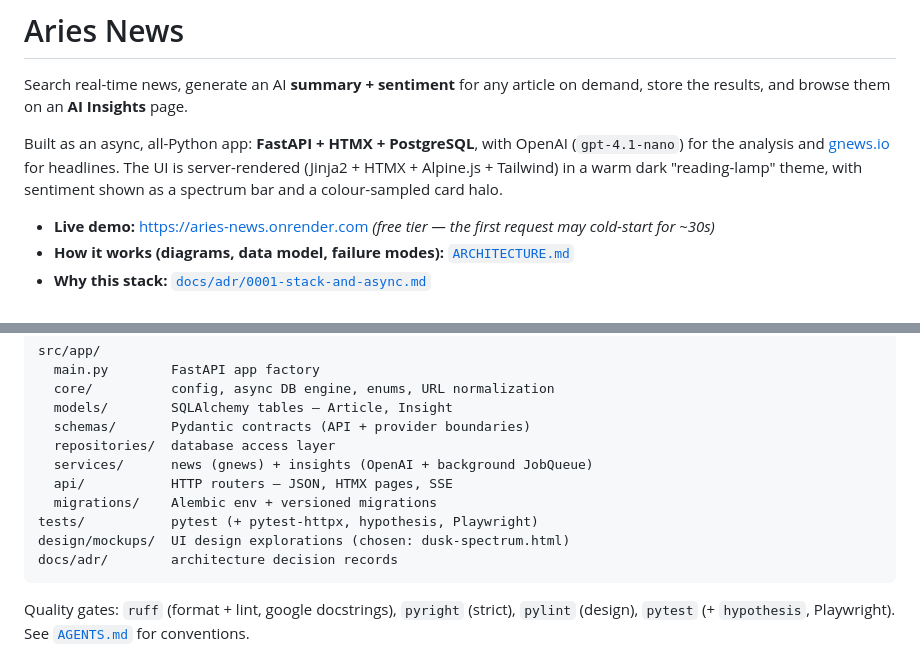
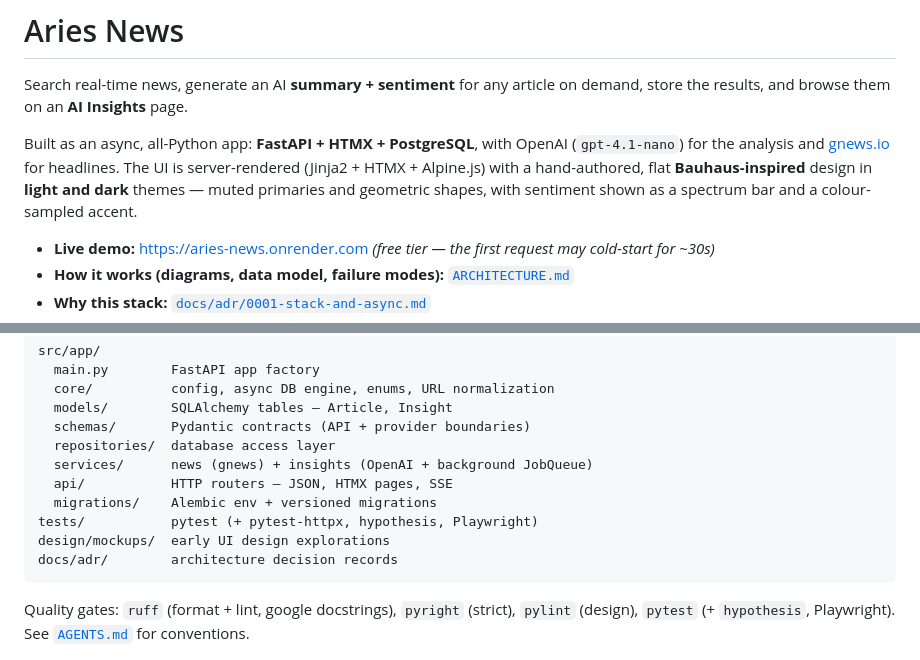
Before and after one commit to codexceed/aries-news, a Markdown page: README.md, 2 parts joined by grey strips. Rendered like a GitHub page.

Commit message:
docs: refresh README for the light/dark Bauhaus UI

````diff
--- a/README.md
+++ b/README.md
@@ -5,9 +5,10 @@ demand, store the results, and browse them on an **AI Insights** page.
 
 Built as an async, all-Python app: **FastAPI + HTMX + PostgreSQL**, with OpenAI
 (`gpt-4.1-nano`) for the analysis and [gnews.io](https://gnews.io) for headlines.
-The UI is server-rendered (Jinja2 + HTMX + Alpine.js + Tailwind) in a warm dark
-"reading-lamp" theme, with sentiment shown as a spectrum bar and a colour-sampled
-card halo.
+The UI is server-rendered (Jinja2 + HTMX + Alpine.js) with a hand-authored, flat
+**Bauhaus-inspired** design in **light and dark** themes — muted primaries and
+geometric shapes, with sentiment shown as a spectrum bar and a colour-sampled
+accent.
 
 - **Live demo:** <https://aries-news.onrender.com>
   _(free tier — the first request may cold-start for ~30s)_
@@ -109,7 +110,7 @@ src/app/
   api/           HTTP routers — JSON, HTMX pages, SSE
   migrations/    Alembic env + versioned migrations
 tests/           pytest (+ pytest-httpx, hypothesis, Playwright)
-design/mockups/  UI design explorations (chosen: dusk-spectrum.html)
+design/mockups/  early UI design explorations
 docs/adr/        architecture decision records
 ```
 
````
